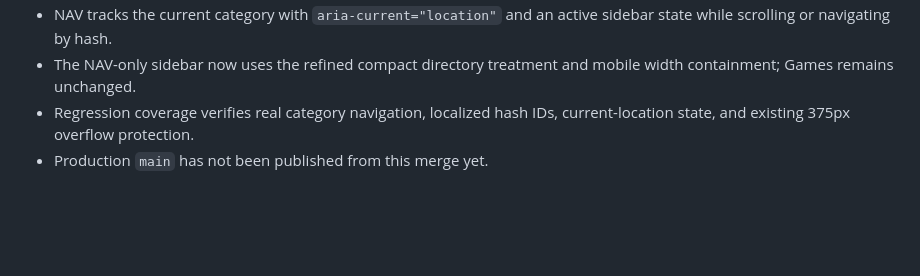
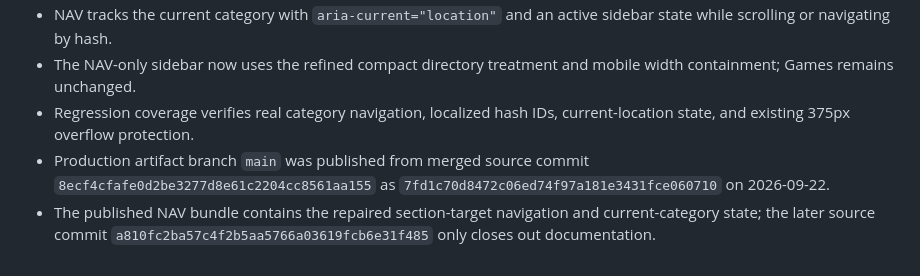
Before and after one commit to xianyumht-cmd/website, a Markdown page: docs/PROJECT_STATE.md, the part around the change. Drawn GitHub-style; blank space fills up the shorter version.

Commit message:
docs: record NAV production publication (#14)
Record the production main commit generated from the merged NAV sidebar source change and correct the closeout state.

```diff
--- a/docs/PROJECT_STATE.md
+++ b/docs/PROJECT_STATE.md
@@ -77,4 +77,5 @@ Future work should start from current `source` on a new task branch. Do not fold
 - NAV tracks the current category with `aria-current="location"` and an active sidebar state while scrolling or navigating by hash.
 - The NAV-only sidebar now uses the refined compact directory treatment and mobile width containment; Games remains unchanged.
 - Regression coverage verifies real category navigation, localized hash IDs, current-location state, and existing 375px overflow protection.
-- Production `main` has not been published from this merge yet.
+- Production artifact branch `main` was published from merged source commit `8ecf4cfafe0d2be3277d8e61c2204cc8561aa155` as `7fd1c70d8472c06ed74f97a181e3431fce060710` on 2026-09-22.
+- The published NAV bundle contains the repaired section-target navigation and current-category state; the later source commit `a810fc2ba57c4f2b5aa5766a03619fcb6e31f485` only closes out documentation.
```
